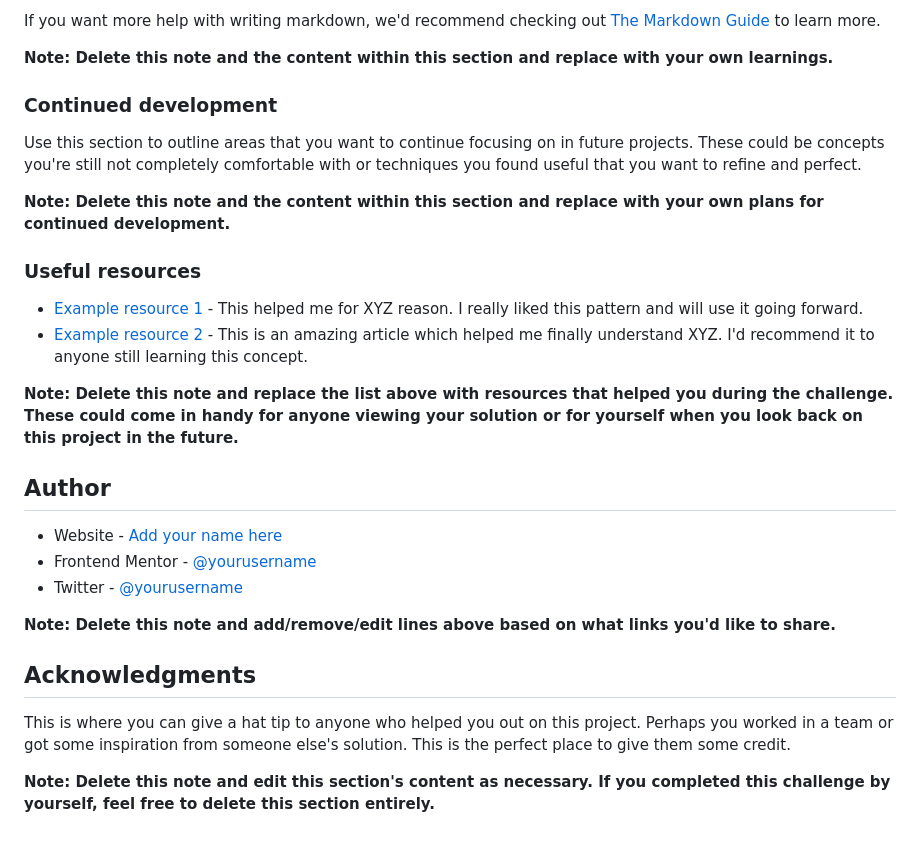
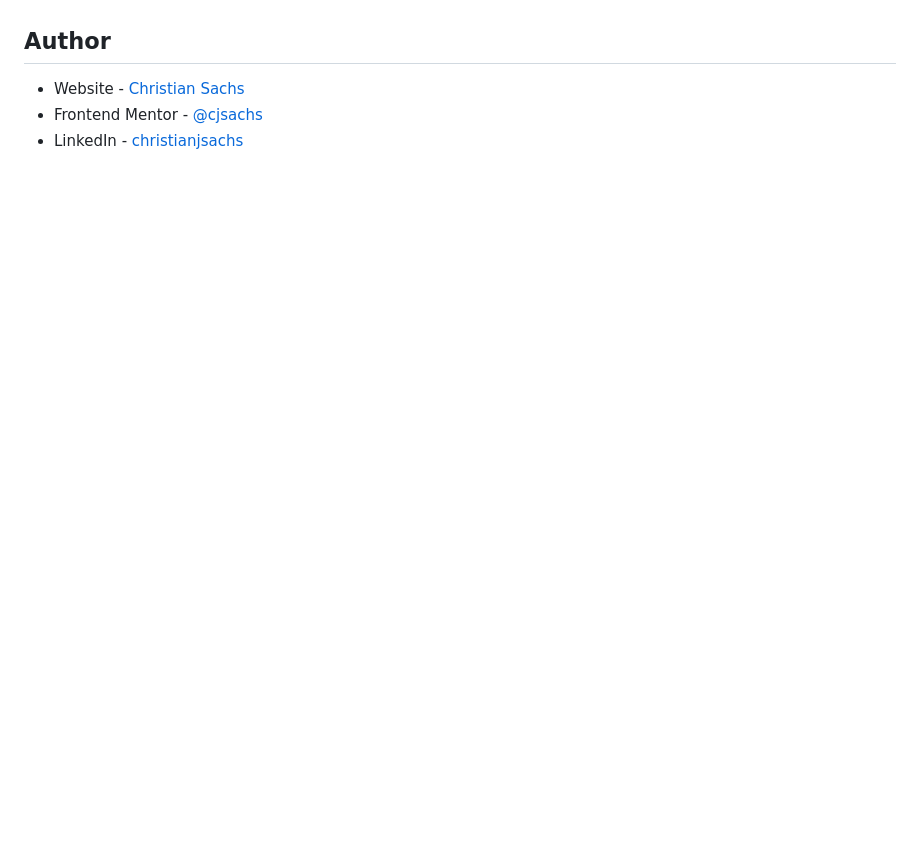
Before and after one commit to cjsachs/FM-Blog-Preview-Challenge, a Markdown page: README-template.md, the part around the change printed below. Drawn GitHub-style; blank space fills up the shorter version.

```diff
--- a/README-template.md
+++ b/README-template.md
@@ -81,30 +45,6 @@ const proudOfThisFunc = () => {
-If you want more help with writing markdown, we'd recommend checking out [The Markdown Guide](https://www.markdownguide.org/) to learn more.
-
-**Note: Delete this note and the content within this section and replace with your own learnings.**
-
-### Continued development
-
-Use this section to outline areas that you want to continue focusing on in future projects. These could be concepts you're still not completely comfortable with or techniques you found useful that you want to refine and perfect.
-
-**Note: Delete this note and the content within this section and replace with your own plans for continued development.**
-
-### Useful resources
-
-- [Example resource 1](https://www.example.com) - This helped me for XYZ reason. I really liked this pattern and will use it going forward.
-- [Example resource 2](https://www.example.com) - This is an amazing article which helped me finally understand XYZ. I'd recommend it to anyone still learning this concept.
-
-**Note: Delete this note and replace the list above with resources that helped you during the challenge. These could come in handy for anyone viewing your solution or for yourself when you look back on this project in the future.**
 
 ## Author
 
-- Website - [Add your name here](https://www.your-site.com)
-- Frontend Mentor - [@yourusername](https://www.frontendmentor.io/profile/yourusername)
-- Twitter - [@yourusername](https://www.twitter.com/yourusername)
-
-**Note: Delete this note and add/remove/edit lines above based on what links you'd like to share.**
-
-## Acknowledgments
-
-This is where you can give a hat tip to anyone who helped you out on this project. Perhaps you worked in a team or got some inspiration from someone else's solution. This is the perfect place to give them some credit.
-
-**Note: Delete this note and edit this section's content as necessary. If you completed this challenge by yourself, feel free to delete this section entirely.**
+- Website - [Christian Sachs](https://github.com/cjsachs)
+- Frontend Mentor - [@cjsachs](https://www.frontendmentor.io/profile/cjsachs)
+- LinkedIn - [christianjsachs](https://www.linkedin.com/in/christianjsachs/)
```
Also changed, not shown: other parts of README-template.md (+3 -39 lines), image.png (added), 1 other file.
